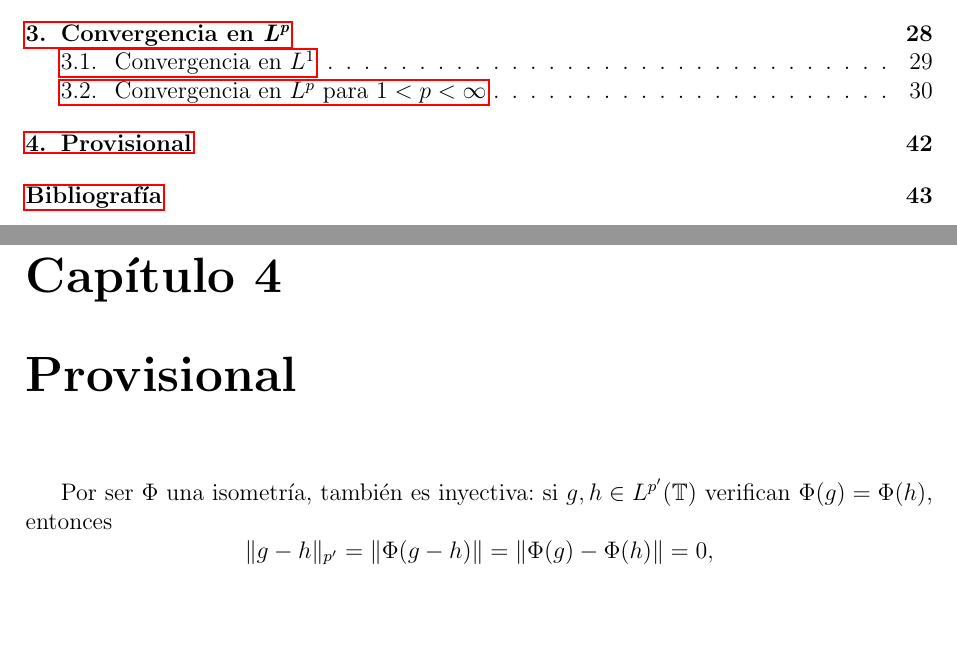
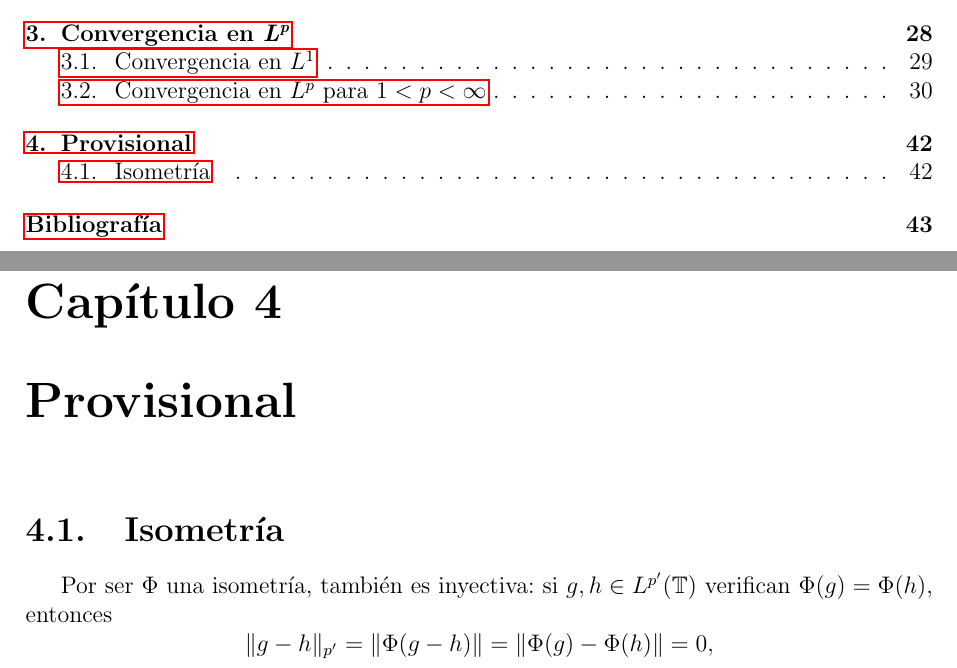
Before and after one commit to al1cates/LaTeX, a LaTeX book (2024-2025/tfg/main.tex): two parts of pages 4 and 49 of 51, joined at a grey line, cut so that both start at the same text, the shorter picture padded with empty space. Compiled offline with pdfLaTeX.

Commit message:
Otra prueba

```diff
--- a/2024-2025/tfg/main.tex
+++ b/2024-2025/tfg/main.tex
@@ -1510,6 +1510,7 @@ En general, no se sabe para qué puntos estas dos series tienen sentido. Ahora b
 
 \chapter{Provisional}
 
+\section{Isometría}
 
 Por ser $\Phi$ una isometría, también es inyectiva: si $g,h\in L^{p'}(\T)$ verifican $\Phi(g) = \Phi(h)$, entonces
 \[\|g-h\|_{p'} = \|\Phi(g-h)\| = \|\Phi(g)-\Phi(h)\| = 0,\]
```
Also changed, not shown: 2024-2025/tfg/main.pdf, 7 other files.
